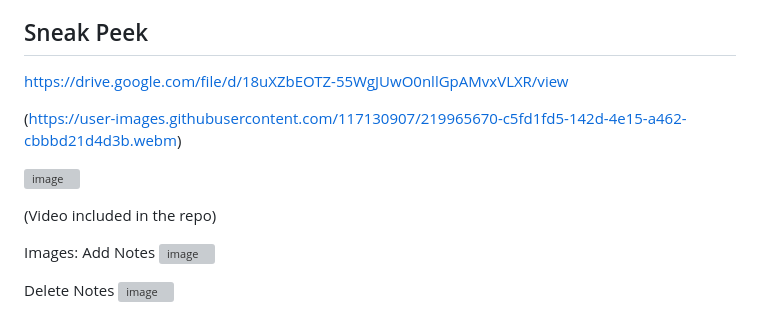
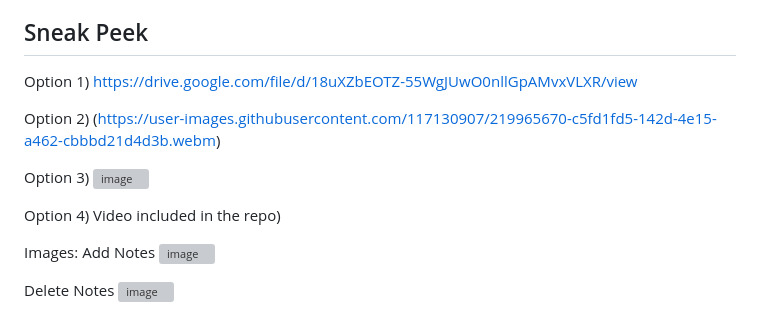
Before and after one commit to ablobos/js_note_enforcer, a Markdown page: README.md, the part around the change. Drawn GitHub-style; grey boxes are pictures that could not be loaded.

```diff
--- a/README.md
+++ b/README.md
@@ -52,13 +52,13 @@ WHEN I click on the Write icon in the navigation at the top of the page
 THEN I am presented with empty fields to enter a new note title and the note’s text in the right-hand column
 
 ## Sneak Peek
-https://drive.google.com/file/d/18uXZbEOTZ-55WgJUwO0nllGpAMvxVLXR/view
+Option 1) https://drive.google.com/file/d/18uXZbEOTZ-55WgJUwO0nllGpAMvxVLXR/view
 
-(https://user-images.githubusercontent.com/117130907/219965670-c5fd1fd5-142d-4e15-a462-cbbbd21d4d3b.webm)
+Option 2) (https://user-images.githubusercontent.com/117130907/219965670-c5fd1fd5-142d-4e15-a462-cbbbd21d4d3b.webm)
 
-![image](https://user-images.githubusercontent.com/117130907/219966476-e6bc272d-2a01-43bd-a087-f2aa6b6078aa.png)
+Option 3) ![image](https://user-images.githubusercontent.com/117130907/219966476-e6bc272d-2a01-43bd-a087-f2aa6b6078aa.png)
 
-(Video included in the repo)
+Option 4) Video included in the repo)
 
 Images:
 Add Notes
```
